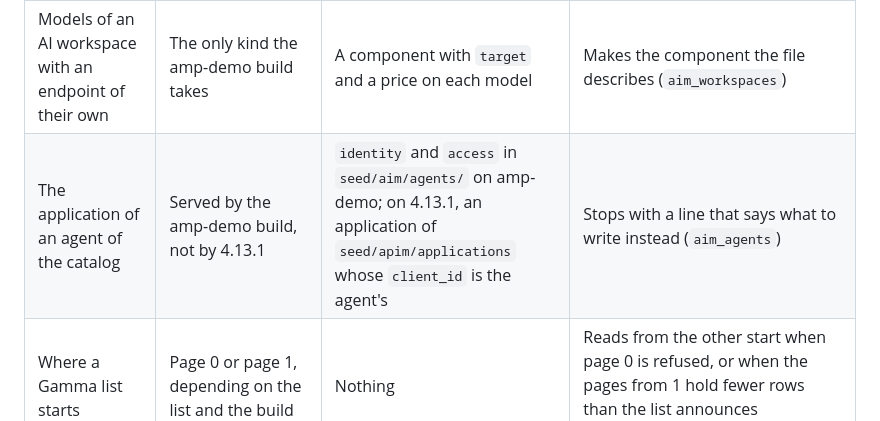
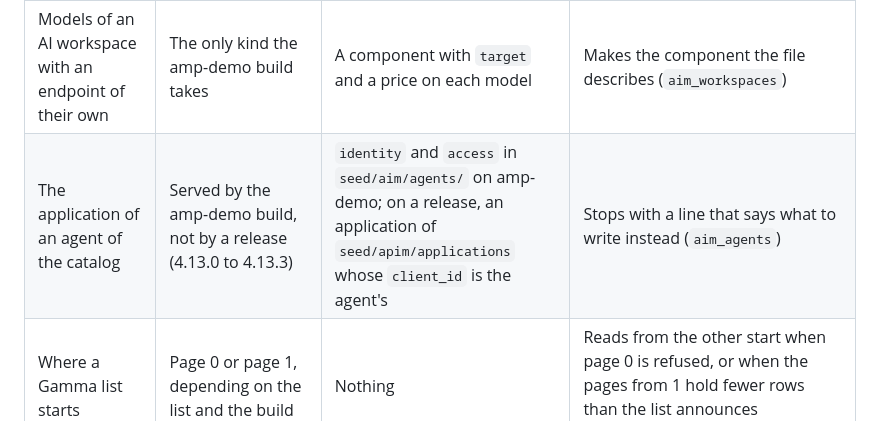
Before and after one commit to gravitee-io-labs/gravitee-lab, a Markdown page: docs/playgrounds.md, the part around the change. Rendered like a GitHub page.

Commit message:
Playgrounds: the application of an agent of the catalog is missing from every release, not 4.13.1 alone

```diff
--- a/docs/playgrounds.md
+++ b/docs/playgrounds.md
@@ -976,7 +976,7 @@ with the code it names once no build that the Lab runs needs it.
 | The module of a dashboard | Some platforms ask for it, with a 400 that holds the code `module_required` | Nothing | Asks again with the module when the answer holds that code (`aim_dashboards`) |
 | An update the platform does not offer | It answers 404, 405 or 501 | Nothing | Imports the API again, or makes the studio again (`apim.UNSUPPORTED`) |
 | Models of an AI workspace with an endpoint of their own | The only kind the amp-demo build takes | A component with `target` and a price on each model | Makes the component the file describes (`aim_workspaces`) |
-| The application of an agent of the catalog | Served by the amp-demo build, not by 4.13.1 | `identity` and `access` in `seed/aim/agents/` on amp-demo; on 4.13.1, an application of `seed/apim/applications` whose `client_id` is the agent's | Stops with a line that says what to write instead (`aim_agents`) |
+| The application of an agent of the catalog | Served by the amp-demo build, not by a release (4.13.0 to 4.13.3) | `identity` and `access` in `seed/aim/agents/` on amp-demo; on a release, an application of `seed/apim/applications` whose `client_id` is the agent's | Stops with a line that says what to write instead (`aim_agents`) |
 | Where a Gamma list starts | Page 0 or page 1, depending on the list and the build | Nothing | Reads from the other start when page 0 is refused, or when the pages from 1 hold fewer rows than the list announces (`gamma.ManagementApi.rows`) |
 | The shape of a Gamma list | `content`, `data`, `items`, with a total or a `pagination` | Nothing | Reads all of them (`gamma.page_of`) |
 | Deleting a protected resource of Access Management | 4.12 answers 500 without its type | Nothing | Sends `type=MCP_SERVER` (`am.remove`) |
```
